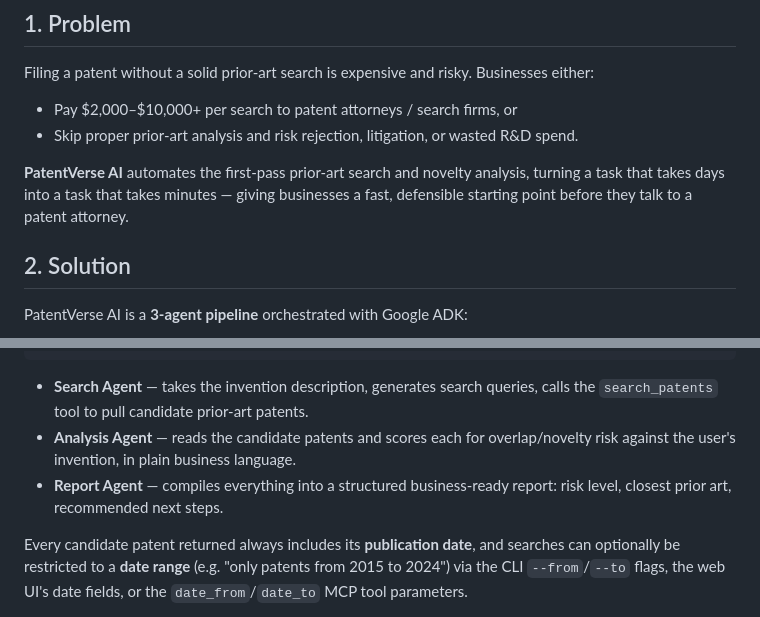
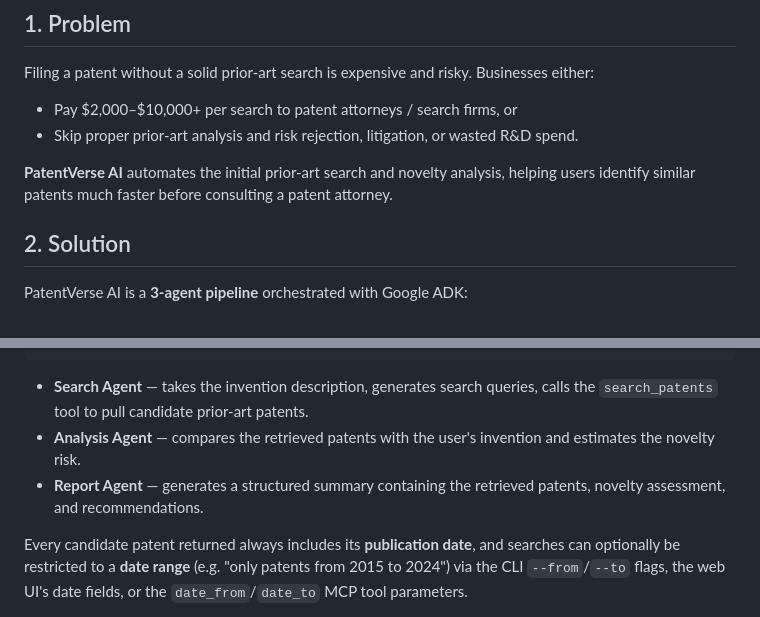
Before and after one commit to DeepakKumar-1/patentverse-ai, a Markdown page: README.md, 2 parts joined by grey strips. GitHub-like rendering.

````diff
--- a/README.md
+++ b/README.md
@@ -12,7 +12,7 @@ Filing a patent without a solid prior-art search is expensive and risky. Busines
 - Pay $2,000–$10,000+ per search to patent attorneys / search firms, or
 - Skip proper prior-art analysis and risk rejection, litigation, or wasted R&D spend.
 
-**PatentVerse AI** automates the first-pass prior-art search and novelty analysis, turning a task that takes days into a task that takes minutes — giving businesses a fast, defensible starting point before they talk to a patent attorney.
+**PatentVerse AI** automates the initial prior-art search and novelty analysis, helping users identify similar patents much faster before consulting a patent attorney.
 
 ## 2. Solution
 
@@ -38,8 +38,8 @@ PatentVerse AI is a **3-agent pipeline** orchestrated with Google ADK:
 ```
 
 - **Search Agent** — takes the invention description, generates search queries, calls the `search_patents` tool to pull candidate prior-art patents.
-- **Analysis Agent** — reads the candidate patents and scores each for overlap/novelty risk against the user's invention, in plain business language.
-- **Report Agent** — compiles everything into a structured business-ready report: risk level, closest prior art, recommended next steps.
+- **Analysis Agent** — compares the retrieved patents with the user's invention and estimates the novelty risk.
+- **Report Agent** — generates a structured summary containing the retrieved patents, novelty assessment, and recommendations.
 
 Every candidate patent returned always includes its **publication date**, and searches can optionally be restricted to a **date range** (e.g. "only patents from 2015 to 2024") via the CLI `--from`/`--to` flags, the web UI's date fields, or the `date_from`/`date_to` MCP tool parameters.
 
````
